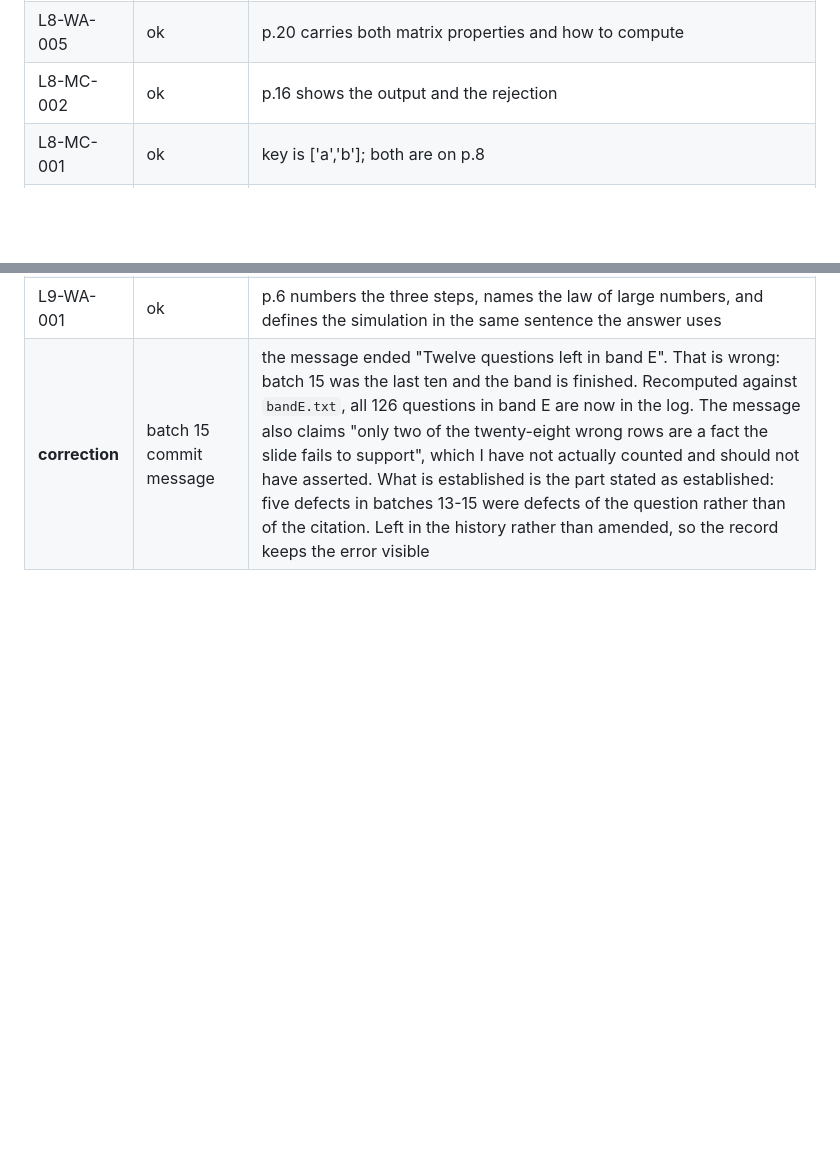
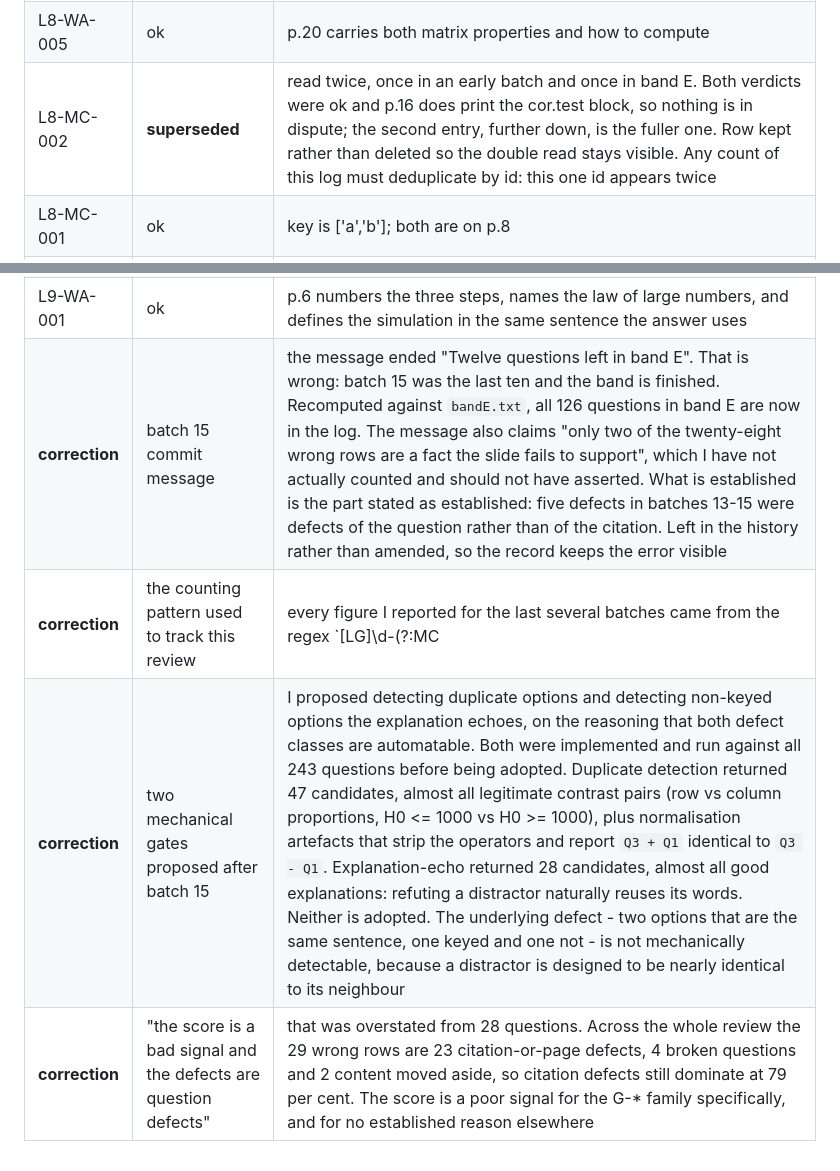
Before and after one commit to databamario/sds1-exam-study, a Markdown page: REVIEW_LOG.md, 2 parts joined by grey strips. GitHub-like rendering; blank space fills up the shorter version.

Commit message:
Fix the review log accounting: G-* questions were never counted
Three errors of mine, all in how this review was tracked rather than in what
it found.

The counting pattern was `[LG]\d-(?:MC|WA)-\d+`, which needs a digit straight
after the letter. The figure questions are named `G-MC-003`, with no lecture
digit, so every one of the 30 G-* questions fell through the pattern. The log
therefore reported 136 rows and none of them G-*, and the "108 pending" figure
counted G-MC-003 as pending when it had already been logged. The correct count
is 136 reviewed and 107 pending. The correct pattern is
`(?:[LG]\d|G)-(?:MC|WA)-\d+`.

This does not change the claim that band E is finished: bandE.txt contains only
L-* ids and all 126 are in the log. What it does change is every fraction of the
bank I have quoted, because none of them was measured correctly.

L8-MC-002 was read twice, in an early batch and again in band E. Both verdicts
were ok and nothing is in dispute, so the first row is now marked superseded
rather than deleted - the double read stays visible, and the row says plainly
that counts must deduplicate by id.

And the two mechanical gates proposed after batch 15 were built and run against
all 243 questions before being adopted. Neither earned its place. Duplicate
option detection returned 47 candidates, nearly all legitimate contrast pairs,
plus artefacts from stripping operators - `Q3 + Q1` reads identical to
`Q3 - Q1`. Explanation-echo detection returned 28 candidates, nearly all good
explanations, since refuting a distractor naturally reuses its words. Neither
gate is adopted. The defect behind them - two options that are the same
sentence, one keyed and one not - is not mechanically detectable, because a
distractor is built to be nearly identical to its neighbour.

The overstatement is corrected too: "the defects are question defects" held for
the last 28 questions and not for the review. Of the 29 wrong rows, 23 are
citation or page defects, 4 are broken questions and 2 had content moved aside.
Citation defects still dominate at 79 per cent.

Suite green. Next: verify tools/figures.py against the slides, since all 30
figure questions rest on its 114 hardcoded numbers.

```diff
--- a/REVIEW_LOG.md
+++ b/REVIEW_LOG.md
@@ -86,7 +86,7 @@ careless:
 | L5-WA-005 | **wrong** | answer said "about 0.0345, rounded to 0.0344"; R gives 0.034518, so 0.0345 is right and 0.0344 is the slide's own value. Rounding direction was backwards |
 | L9-WA-007 | ok | p.16 carries the birthday simulation |
 | L8-WA-005 | ok | p.20 carries both matrix properties and how to compute |
-| L8-MC-002 | ok | p.16 shows the output and the rejection |
+| L8-MC-002 | **superseded** | read twice, once in an early batch and once in band E. Both verdicts were ok and p.16 does print the cor.test block, so nothing is in dispute; the second entry, further down, is the fuller one. Row kept rather than deleted so the double read stays visible. Any count of this log must deduplicate by id: this one id appears twice |
 | L8-MC-001 | ok | key is ['a','b']; both are on p.8 |
 | L8-MC-005 | ok | key is ['a','b']; both are on p.20 |
 | L6-MC-015 | ok | p.39 gives 1.96 and 2.576; the 1.28 in (c) is a trap, the slide says 1.645 |
@@ -218,3 +218,6 @@ careless:
 | L8-WA-007 | ok | p.9 says the numerator measures the covariance and the denominator standardises by the product of the two standard deviations so r is unitless and between -1 and 1 |
 | L9-WA-001 | ok | p.6 numbers the three steps, names the law of large numbers, and defines the simulation in the same sentence the answer uses |
 | **correction** | batch 15 commit message | the message ended "Twelve questions left in band E". That is wrong: batch 15 was the last ten and the band is finished. Recomputed against `bandE.txt`, all 126 questions in band E are now in the log. The message also claims "only two of the twenty-eight wrong rows are a fact the slide fails to support", which I have not actually counted and should not have asserted. What is established is the part stated as established: five defects in batches 13-15 were defects of the question rather than of the citation. Left in the history rather than amended, so the record keeps the error visible |
+| **correction** | the counting pattern used to track this review | every figure I reported for the last several batches came from the regex `[LG]\d-(?:MC|WA)-\d+`, which requires a digit straight after the letter. The figure questions are named `G-MC-003`, with no lecture digit, so **they were never counted at all**. With that pattern the log showed 136 rows and 0 of the 30 G-* questions, and the "108 pending" figure was really 107: it included G-MC-003, which was already logged. Correct pattern is `(?:[LG]\d|G)-(?:MC|WA)-\d+`. What survives the correction: band E was genuinely finished, because `bandE.txt` contains only L-* ids and all 126 of them are in the log. What does not survive: the claim that the review had covered a stated fraction of the bank, which was never measured correctly |
+| **correction** | two mechanical gates proposed after batch 15 | I proposed detecting duplicate options and detecting non-keyed options the explanation echoes, on the reasoning that both defect classes are automatable. Both were implemented and run against all 243 questions before being adopted. Duplicate detection returned 47 candidates, almost all legitimate contrast pairs (row vs column proportions, H0 <= 1000 vs H0 >= 1000), plus normalisation artefacts that strip the operators and report `Q3 + Q1` identical to `Q3 - Q1`. Explanation-echo returned 28 candidates, almost all good explanations: refuting a distractor naturally reuses its words. Neither is adopted. The underlying defect - two options that are the same sentence, one keyed and one not - is not mechanically detectable, because a distractor is designed to be nearly identical to its neighbour |
+| **correction** | "the score is a bad signal and the defects are question defects" | that was overstated from 28 questions. Across the whole review the 29 wrong rows are 23 citation-or-page defects, 4 broken questions and 2 content moved aside, so citation defects still dominate at 79 per cent. The score is a poor signal for the G-* family specifically, and for no established reason elsewhere |
```
